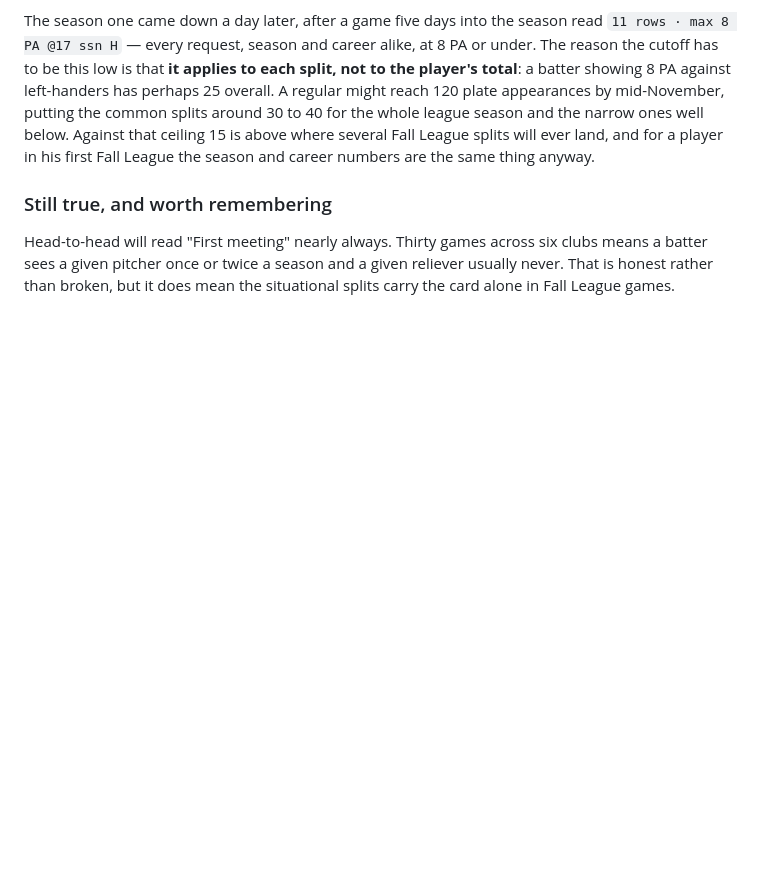
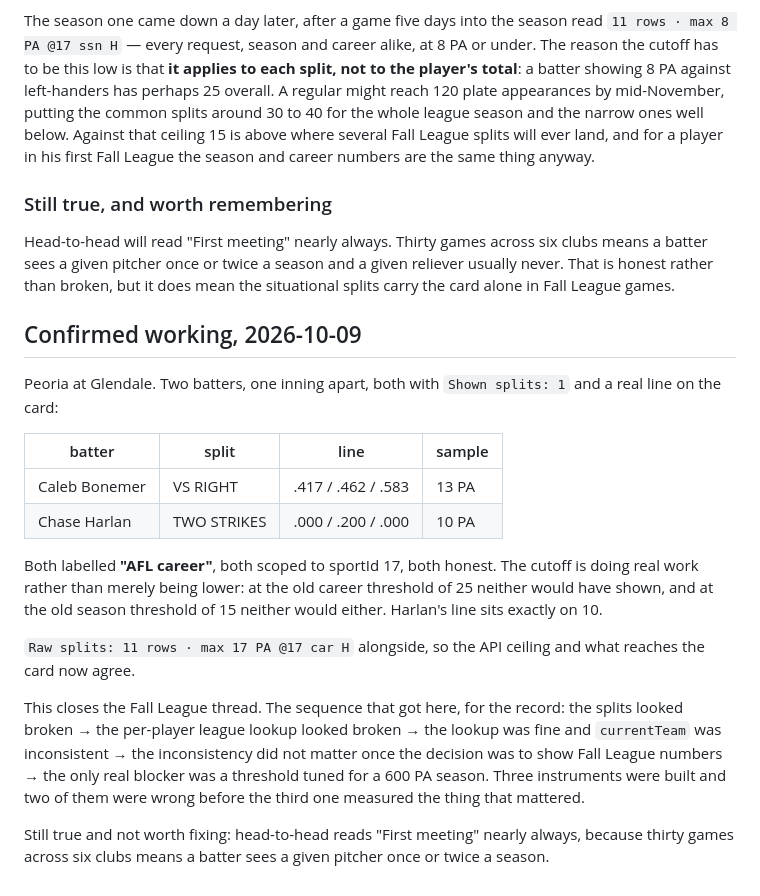
Before and after one commit to NicolasRichards/BallparkMatchups, a Markdown page: Tools/AFL-SUPPORT-NOTES.md, the part around the change. Drawn GitHub-style; blank space fills up the shorter version.

Commit message:
Record that Fall League splits now reach the card
Two batters an inning apart, both with Shown splits: 1 — VS RIGHT
.417/.462/.583 on 13 PA, and TWO STRIKES .000/.200/.000 on 10 PA, each
labelled "AFL career" and scoped to sportId 17.

The cutoff is doing real work rather than merely being lower: at the old
career threshold of 25 neither line would have shown, and at the old season
threshold of 15 neither would either. One of them sits exactly on 10.

Co-Authored-By: Claude Opus 5 <noreply@anthropic.com>
Claude-Session: https://claude.ai/code/session_01Q7BWGKf6DasHq93cQuz5L3

```diff
--- a/Tools/AFL-SUPPORT-NOTES.md
+++ b/Tools/AFL-SUPPORT-NOTES.md
@@ -342,3 +342,33 @@ Head-to-head will read "First meeting" nearly always. Thirty games across
 six clubs means a batter sees a given pitcher once or twice a season and a
 given reliever usually never. That is honest rather than broken, but it does
 mean the situational splits carry the card alone in Fall League games.
+
+## Confirmed working, 2026-10-09
+
+Peoria at Glendale. Two batters, one inning apart, both with
+`Shown splits: 1` and a real line on the card:
+
+| batter | split | line | sample |
+|---|---|---|---|
+| Caleb Bonemer | VS RIGHT | .417 / .462 / .583 | 13 PA |
+| Chase Harlan | TWO STRIKES | .000 / .200 / .000 | 10 PA |
+
+Both labelled **"AFL career"**, both scoped to sportId 17, both honest. The
+cutoff is doing real work rather than merely being lower: at the old career
+threshold of 25 neither would have shown, and at the old season threshold of
+15 neither would either. Harlan's line sits exactly on 10.
+
+`Raw splits: 11 rows · max 17 PA @17 car H` alongside, so the API ceiling
+and what reaches the card now agree.
+
+This closes the Fall League thread. The sequence that got here, for the
+record: the splits looked broken → the per-player league lookup looked
+broken → the lookup was fine and `currentTeam` was inconsistent → the
+inconsistency did not matter once the decision was to show Fall League
+numbers → the only real blocker was a threshold tuned for a 600 PA season.
+Three instruments were built and two of them were wrong before the third
+one measured the thing that mattered.
+
+Still true and not worth fixing: head-to-head reads "First meeting" nearly
+always, because thirty games across six clubs means a batter sees a given
+pitcher once or twice a season.
```
